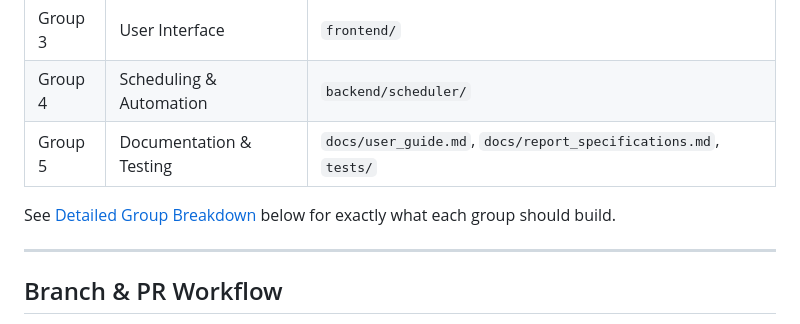
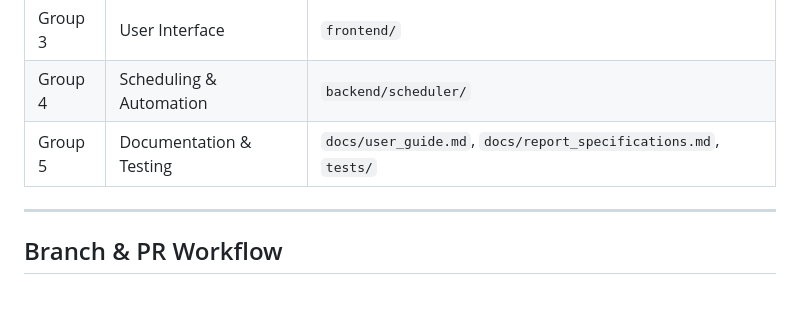
Before and after one commit to NimaniThathsarani/custom-report-generator, a Markdown page: README.md, the part around the change. Rendered like a GitHub page; blank space fills up the shorter version.

```diff
--- a/README.md
+++ b/README.md
@@ -100,8 +100,6 @@ custom-report-generator/
 | Group 4 | Scheduling & Automation | `backend/scheduler/` |
 | Group 5 | Documentation & Testing | `docs/user_guide.md`, `docs/report_specifications.md`, `tests/` |
 
-See [Detailed Group Breakdown](#detailed-group-breakdown) below for exactly what each group should build.
-
 ---
 
 ## Branch & PR Workflow
```
